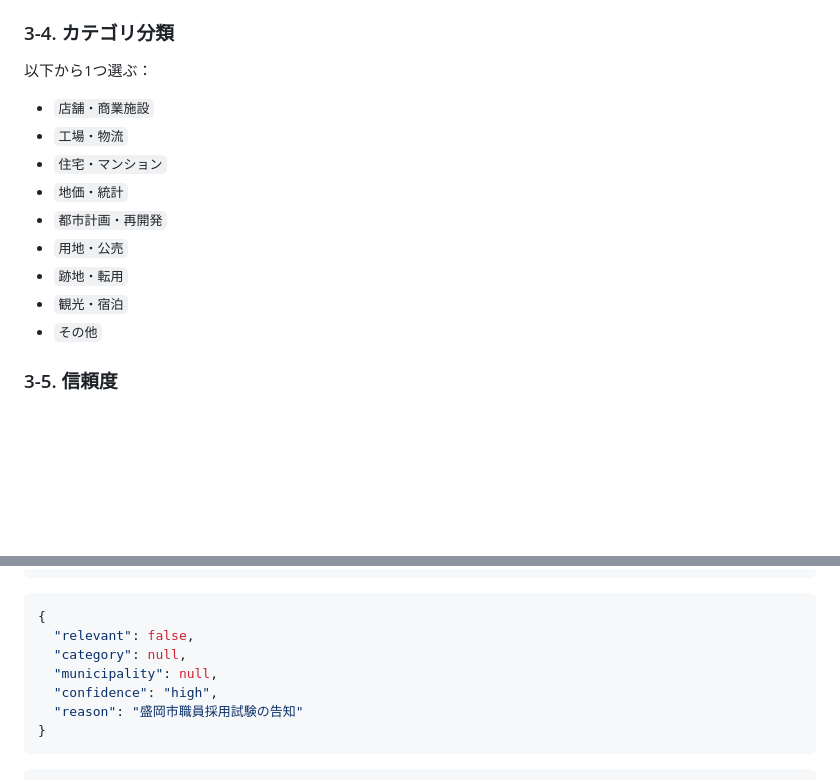
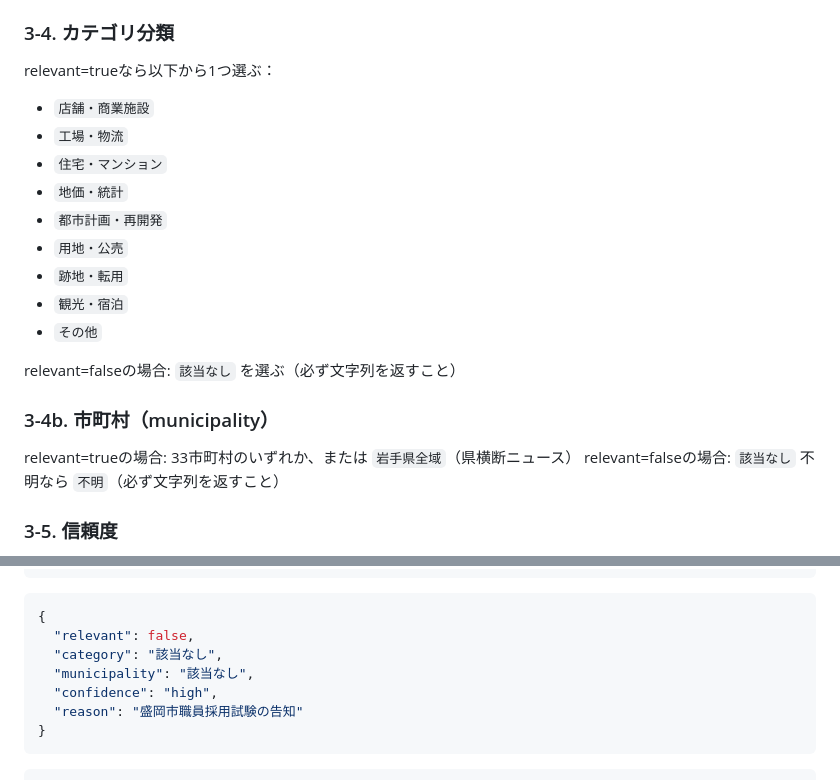
Before and after one commit to kenichisasaki-glitch/iwate_news, a Markdown page: config/judge_criteria.md, 2 parts joined by grey strips. GitHub-like rendering; blank space fills up the shorter version.

Commit message:
docs(criteria): align judge criteria with structured-output schema
relevant=false now documents category/municipality as the string
該当なし instead of null, matching JUDGE_SCHEMA in 20_judge.py.

Co-Authored-By: Claude Fable 5 <noreply@anthropic.com>

````diff
--- a/config/judge_criteria.md
+++ b/config/judge_criteria.md
@@ -96,7 +96,7 @@
 - 全県横断的なニュース（地価発表、統計、観光統計等）は `municipality="岩手県全域"`
 
 ### 3-4. カテゴリ分類
-以下から1つ選ぶ：
+relevant=trueなら以下から1つ選ぶ：
 - `店舗・商業施設`
 - `工場・物流`
 - `住宅・マンション`
@@ -106,6 +106,13 @@
 - `跡地・転用`
 - `観光・宿泊`
 - `その他`
+
+relevant=falseの場合: `該当なし` を選ぶ（必ず文字列を返すこと）
+
+### 3-4b. 市町村（municipality）
+relevant=trueの場合: 33市町村のいずれか、または `岩手県全域`（県横断ニュース）
+relevant=falseの場合: `該当なし`
+不明なら `不明`（必ず文字列を返すこと）
 
 ### 3-5. 信頼度
 - `high`: 明確に基準に合致
@@ -129,8 +136,8 @@
 ```json
 {
   "relevant": false,
-  "category": null,
-  "municipality": null,
+  "category": "該当なし",
+  "municipality": "該当なし",
   "confidence": "high",
   "reason": "盛岡市職員採用試験の告知"
 }
````
